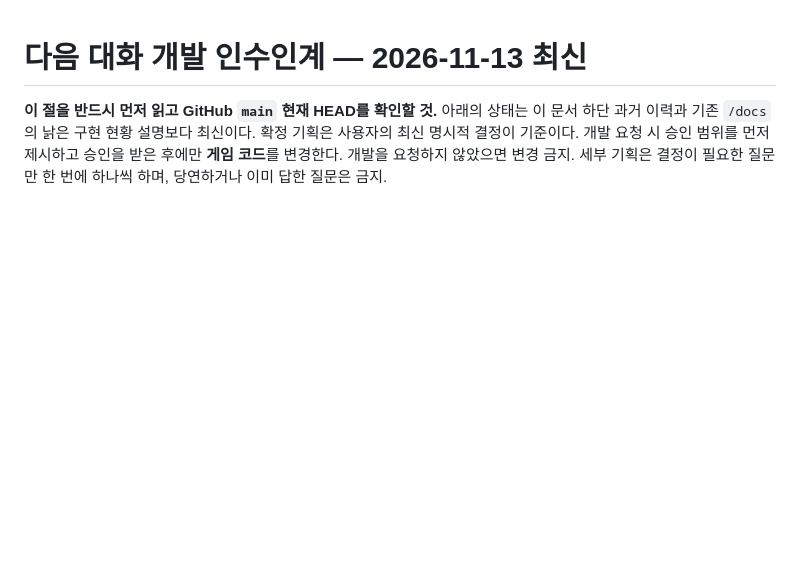
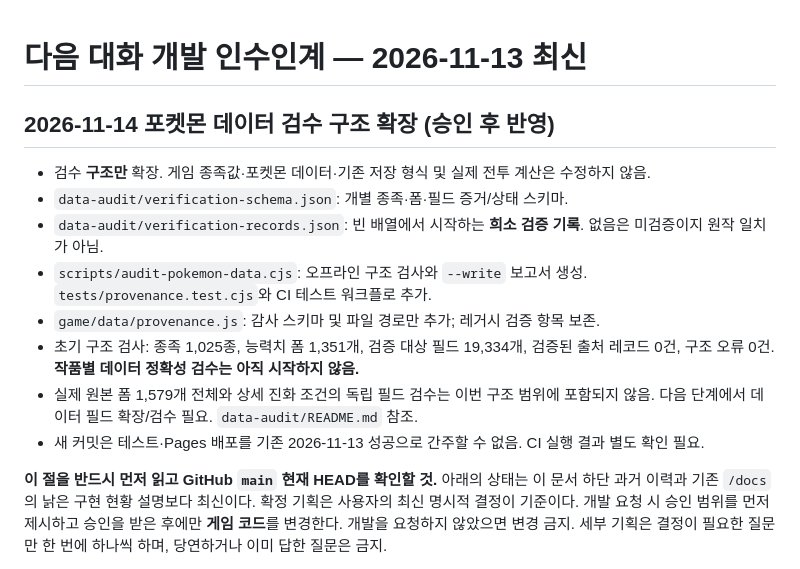
Before and after one commit to ball7847/poketree, a Markdown page: dev-guide/handoff.md, the part around the change. Rendered like a GitHub page; blank space fills up the shorter version.

Commit message:
docs: hand off pokemon field-audit structure and pending source verification

```diff
--- a/dev-guide/handoff.md
+++ b/dev-guide/handoff.md
@@ -1,4 +1,15 @@
 # 다음 대화 개발 인수인계 — 2026-11-13 최신
+
+## 2026-11-14 포켓몬 데이터 검수 구조 확장 (승인 후 반영)
+
+- 검수 **구조만** 확장. 게임 종족값·포켓몬 데이터·기존 저장 형식 및 실제 전투 계산은 수정하지 않음.
+- `data-audit/verification-schema.json`: 개별 종족·폼·필드 증거/상태 스키마.
+- `data-audit/verification-records.json`: 빈 배열에서 시작하는 **희소 검증 기록**. 없음은 미검증이지 원작 일치가 아님.
+- `scripts/audit-pokemon-data.cjs`: 오프라인 구조 검사와 `--write` 보고서 생성. `tests/provenance.test.cjs`와 CI 테스트 워크플로 추가.
+- `game/data/provenance.js`: 감사 스키마 및 파일 경로만 추가; 레거시 검증 항목 보존.
+- 초기 구조 검사: 종족 1,025종, 능력치 폼 1,351개, 검증 대상 필드 19,334개, 검증된 출처 레코드 0건, 구조 오류 0건. **작품별 데이터 정확성 검수는 아직 시작하지 않음.**
+- 실제 원본 폼 1,579개 전체와 상세 진화 조건의 독립 필드 검수는 이번 구조 범위에 포함되지 않음. 다음 단계에서 데이터 필드 확장/검수 필요. `data-audit/README.md` 참조.
+- 새 커밋은 테스트·Pages 배포를 기존 2026-11-13 성공으로 간주할 수 없음. CI 실행 결과 별도 확인 필요.
 
 **이 절을 반드시 먼저 읽고 GitHub `main` 현재 HEAD를 확인할 것.** 아래의 상태는 이 문서 하단 과거 이력과 기존 `/docs`의 낡은 구현 현황 설명보다 최신이다. 확정 기획은 사용자의 최신 명시적 결정이 기준이다. 개발 요청 시 승인 범위를 먼저 제시하고 승인을 받은 후에만 **게임 코드**를 변경한다. 개발을 요청하지 않았으면 변경 금지. 세부 기획은 결정이 필요한 질문만 한 번에 하나씩 하며, 당연하거나 이미 답한 질문은 금지.
 
```
